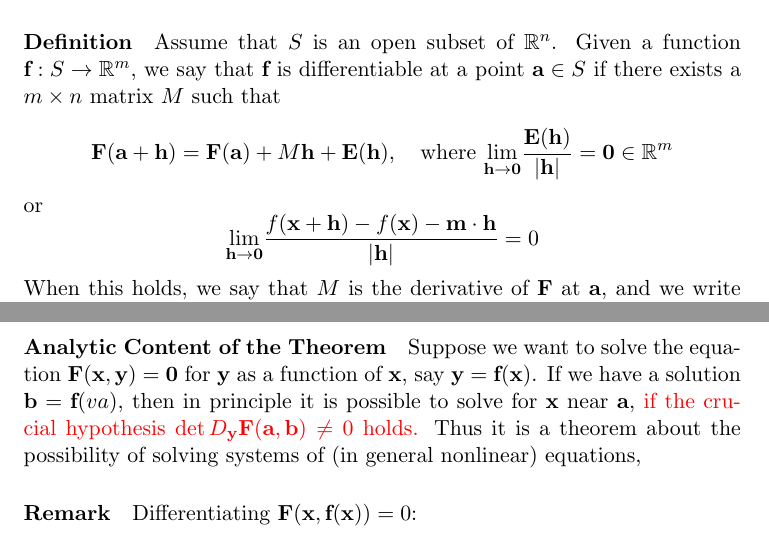
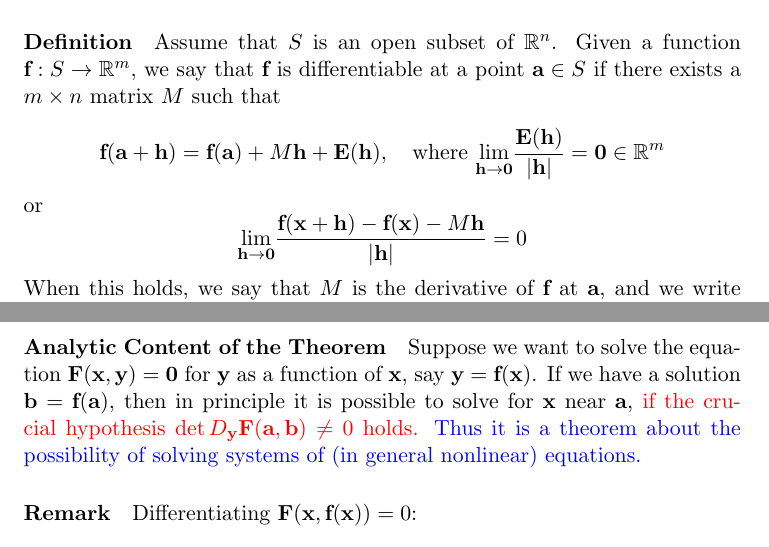
Before and after one commit to yuchenWYC/MAT237, a LaTeX document (MAT237.tex): two parts of pages 14 and 23 of 54, joined at a grey line, cut so that both start at the same text. Compiled offline with pdfLaTeX.

Commit message:
probably the last update

```diff
--- a/MAT237.tex
+++ b/MAT237.tex
@@ -305,10 +305,10 @@ $$\p_\vu f(\vx) = \vu \cdot \nabla f(\vx)$$
 Suppose that $S$ is an open subset of $\real^n$, and consider a vector-valued function $\tb{f}: S \rightarrow \real^m$. \\
 Idea: $\tb{f}$ is differentiable at a point $\va \in S$ if $\ff$ can be approximated by a linear map $\real^n \rightarrow \real^m$ near $\va$, with errors that are ``smaller than linear".
 \paragraph{Definition} Assume that $S$ is an open subset of $\real^n$. Given a function $\ff: S \rightarrow \real^m$, we say that $\ff$ is differentiable at a point $\va \in S$ if there exists a $m \times n$ matrix $M$ such that
-$$\vf(\va + \vh) = \vf(\va) + M\vh + \tb{E}(\vh), \quad \mbox{where } \underset{\vh \rightarrow \vo}{\lim} \frac{\tb{E}(\vh)}{|\vh|} = \vo \in \real^m$$
+$$\ff(\va + \vh) = \ff(\va) + M\vh + \tb{E}(\vh), \quad \mbox{where } \underset{\vh \rightarrow \vo}{\lim} \frac{\tb{E}(\vh)}{|\vh|} = \vo \in \real^m$$
 or
-$$ \underset{\vh \rightarrow \vo}{\lim} \frac{f(\vx + \vh) - f(\vx) - \vm\cdot \vh}{|\vh|} = 0$$
-When this holds, we say that $M$ is the derivative of $\vf$ at $\va$, and we write $M = D\ff(\va)$.
+$$ \underset{\vh \rightarrow \vo}{\lim} \frac{\ff(\vx + \vh) - \ff(\vx) - M\vh}{|\vh|} = 0$$
+When this holds, we say that $M$ is the derivative of $\ff$ at $\va$, and we write $M = D\ff(\va)$.
 \paragraph{Definition of Jacobian Matrix}
 When $M$ satisfy the above definition of differentiability, we say that $M$ is a $Jacobian$ matrix.
 \subsubsection{The differential}
@@ -537,7 +537,7 @@ Assume that S is an open subset of $\real^{n+k}$ and that $F: S \rightarrow \rea
     In other words, equation (2) implicitly defines a function $\tb{y = f(x)}$ for $x \in \real^n$ near \tb{a}, with \tb{y = f(x)} close to \tb{b}. Note in particular that \tb{b = f(a)}. \\\\
 2. Moreover, the function $\tb{f}: B(r_0,\tb{a}) \rightarrow B(r_1, \tb{b}) \subset \real^k$ from part (1) above is of class $C^1$, and its derivatives may be determined by differentiating the identity $$\tb{F(x,f(x)) = 0}$$ and solving to find the partial derivatives of \tb{f}.
 \paragraph{Analytic Content of the Theorem}
-Suppose we want to solve the equation $\vf(\vx, \vy) = \vo$ for $\vy$ as a function of $\vx$, say $\vy = \ff(\vx)$. If we have a solution $\vb = \ff(va)$, then in principle it is possible to solve for $\vx$ near $\va$, \textcolor{red}{if the crucial hypothesis $\det D_\vy \vf(\va,\vb) \neq 0$ holds.} Thus it is a theorem about the possibility of solving systems of (in general nonlinear) equations,
+Suppose we want to solve the equation $\vf(\vx, \vy) = \vo$ for $\vy$ as a function of $\vx$, say $\vy = \ff(\vx)$. If we have a solution $\vb = \ff(\va)$, then in principle it is possible to solve for $\vx$ near $\va$, \textcolor{red}{if the crucial hypothesis $\det D_\vy \vf(\va,\vb) \neq 0$ holds.} \textcolor{blue}{Thus it is a theorem about the possibility of solving systems of (in general nonlinear) equations.}
 \paragraph{Remark}
 Differentiating $\vf(\vx, \ff(\vx)) = 0$:
 $$D_\vy\vf|_{(\vx, \ff(\vx))}D\ff(\vx) = -D_\vx\vf|_{(\vx,\ff(\vx))}$$
```
Also changed, not shown: MAT237.pdf, MAT237.tex (6 more changed lines).
